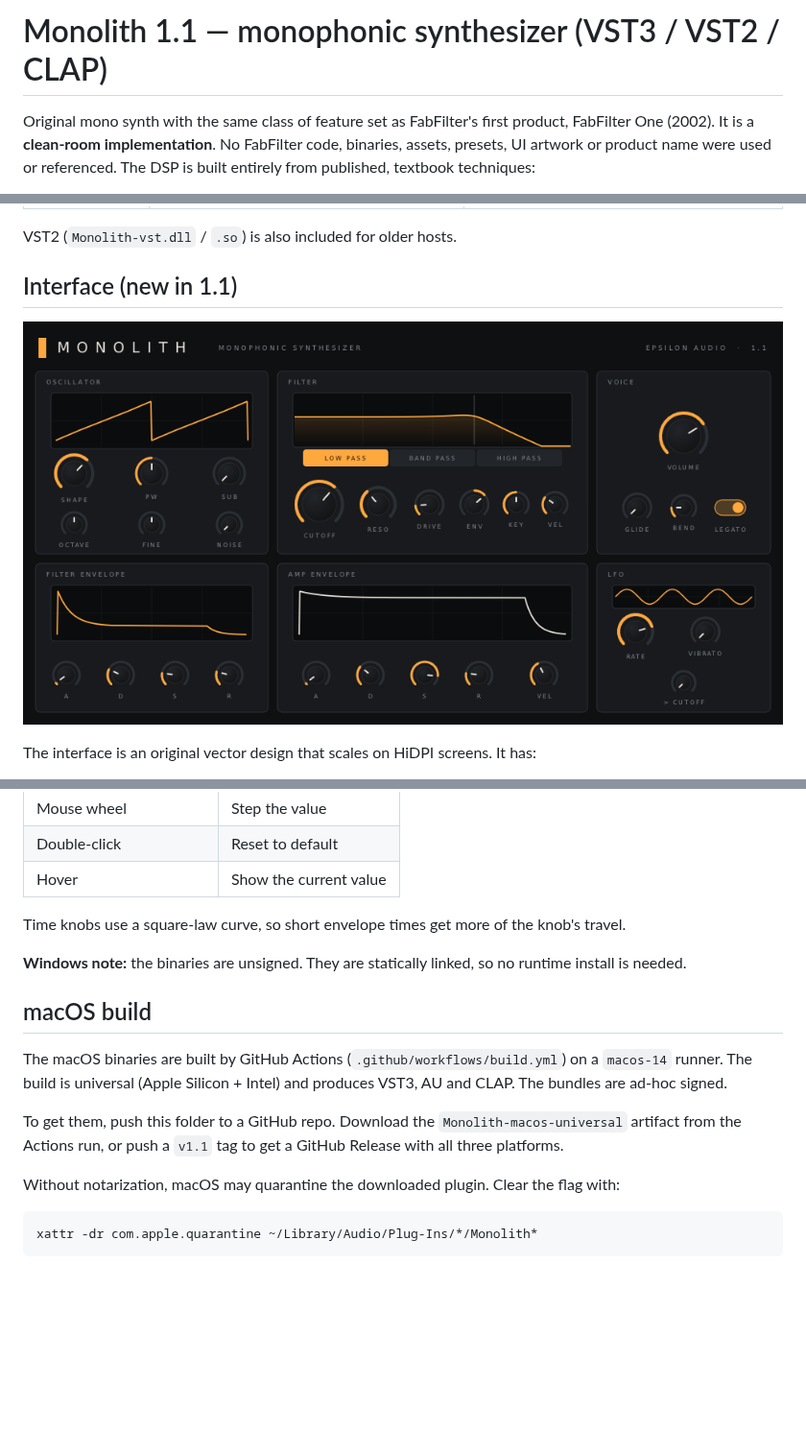
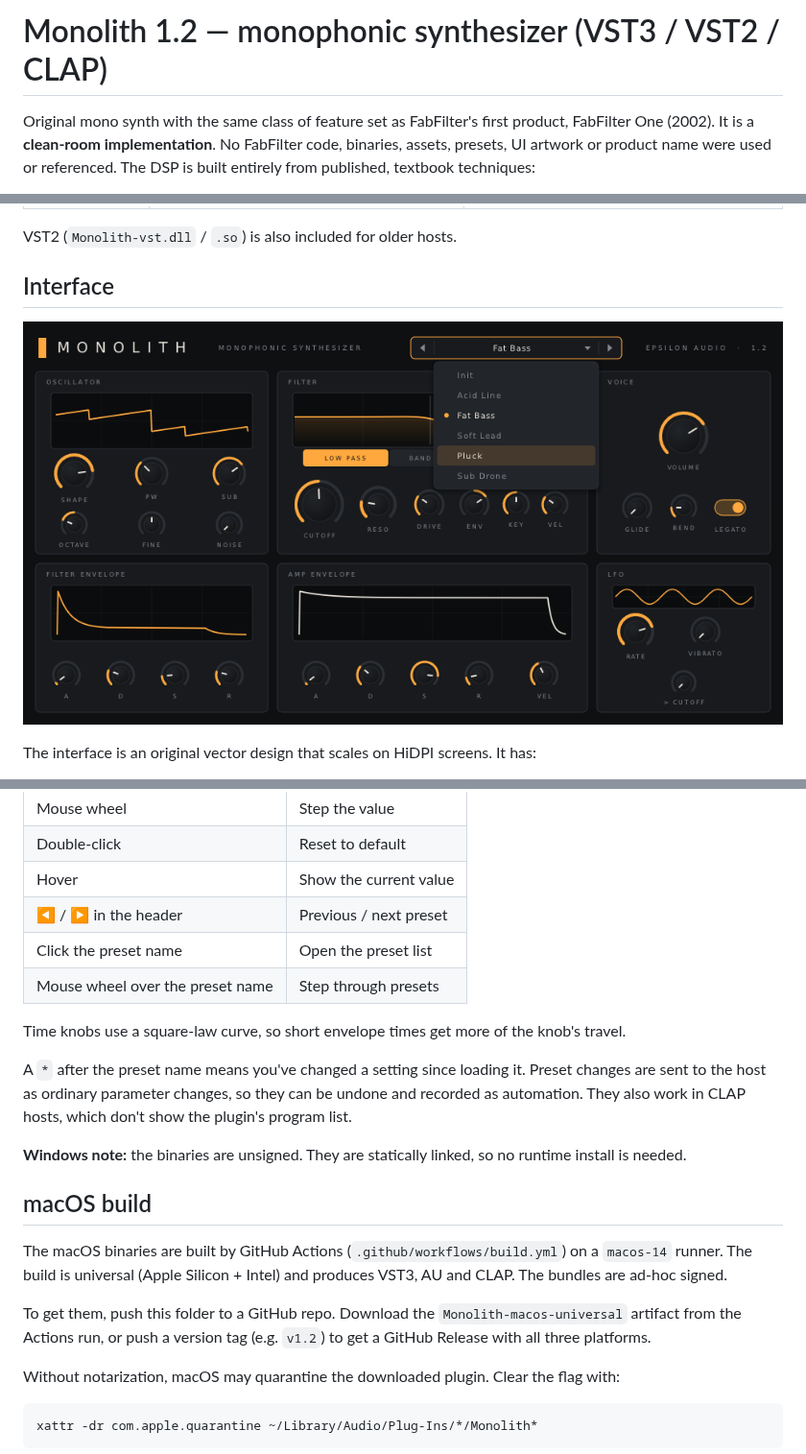
Before and after one commit to natehouk/monolith, a Markdown page: README.md, 3 parts joined by grey strips. Shown at 96% size. Drawn GitHub-style; pictures changed too: screenshot.png; blank space fills up the shorter version.

```diff
--- a/README.md
+++ b/README.md
@@ -1,4 +1,4 @@
-# Monolith 1.1 — monophonic synthesizer (VST3 / VST2 / CLAP)
+# Monolith 1.2 — monophonic synthesizer (VST3 / VST2 / CLAP)
 
 Original mono synth with the same class of feature set as FabFilter's first product, FabFilter One (2002). It is a **clean-room implementation**. No FabFilter code, binaries, assets, presets, UI artwork or product name were used or referenced. The DSP is built entirely from published, textbook techniques:
 
@@ -43,7 +43,7 @@ Pitch: glide, octave, fine tune, pitch bend, LFO vibrato, mod wheel (CC1 → vib
 
 VST2 (`Monolith-vst.dll` / `.so`) is also included for older hosts.
 
-## Interface (new in 1.1)
+## Interface
 
 ![Monolith UI](screenshot.png)
 
@@ -60,8 +60,13 @@ The interface is an original vector design that scales on HiDPI screens. It has:
 | Mouse wheel | Step the value |
 | Double-click | Reset to default |
 | Hover | Show the current value |
+| ◀ / ▶ in the header | Previous / next preset |
+| Click the preset name | Open the preset list |
+| Mouse wheel over the preset name | Step through presets |
 
 Time knobs use a square-law curve, so short envelope times get more of the knob's travel.
+
+A `*` after the preset name means you've changed a setting since loading it. Preset changes are sent to the host as ordinary parameter changes, so they can be undone and recorded as automation. They also work in CLAP hosts, which don't show the plugin's program list.
 
 **Windows note:** the binaries are unsigned. They are statically linked, so no runtime install is needed.
 
@@ -69,7 +74,7 @@ Time knobs use a square-law curve, so short envelope times get more of the knob'
 
 The macOS binaries are built by GitHub Actions (`.github/workflows/build.yml`) on a `macos-14` runner. The build is universal (Apple Silicon + Intel) and produces VST3, AU and CLAP. The bundles are ad-hoc signed.
 
-To get them, push this folder to a GitHub repo. Download the `Monolith-macos-universal` artifact from the Actions run, or push a `v1.1` tag to get a GitHub Release with all three platforms.
+To get them, push this folder to a GitHub repo. Download the `Monolith-macos-universal` artifact from the Actions run, or push a version tag (e.g. `v1.2`) to get a GitHub Release with all three platforms.
 
 Without notarization, macOS may quarantine the downloaded plugin. Clear the flag with:
 
```
Also changed, not shown: other parts of README.md (+2 -1 lines), 4 other files.
